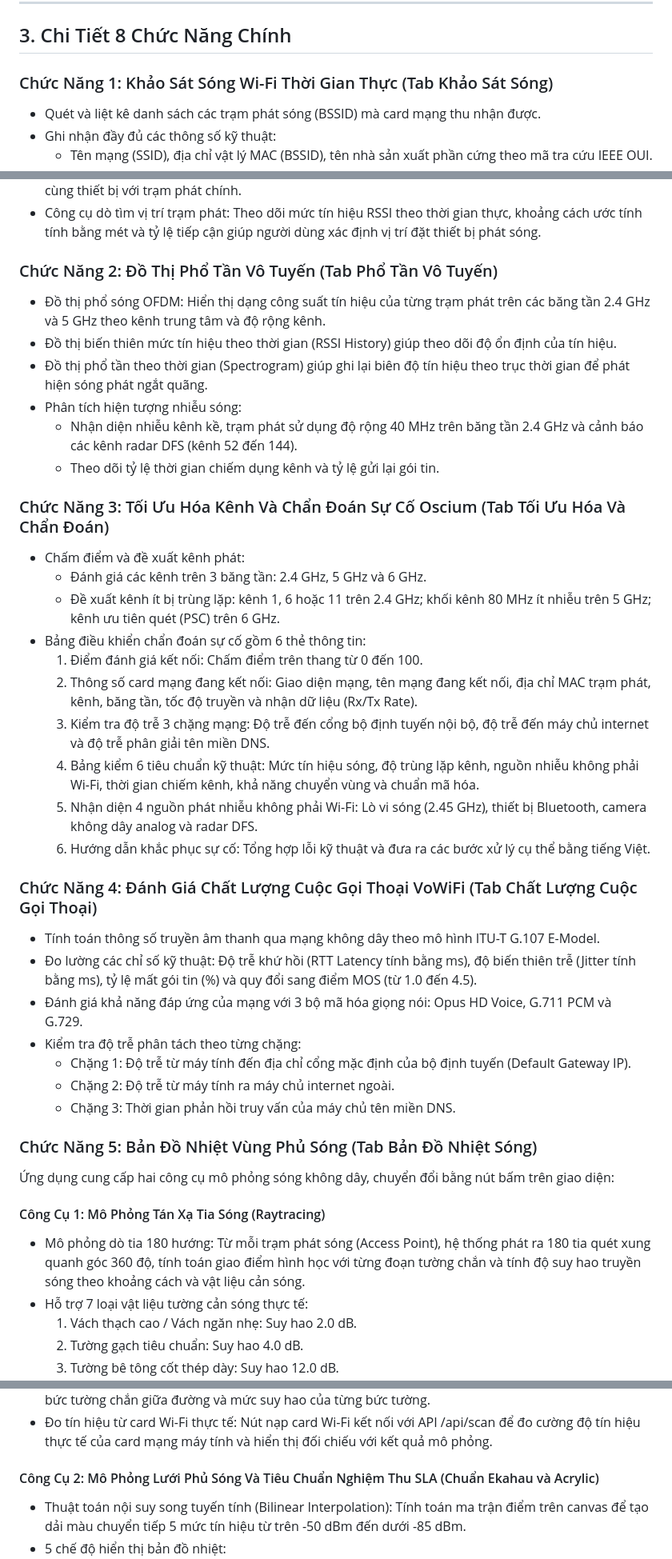
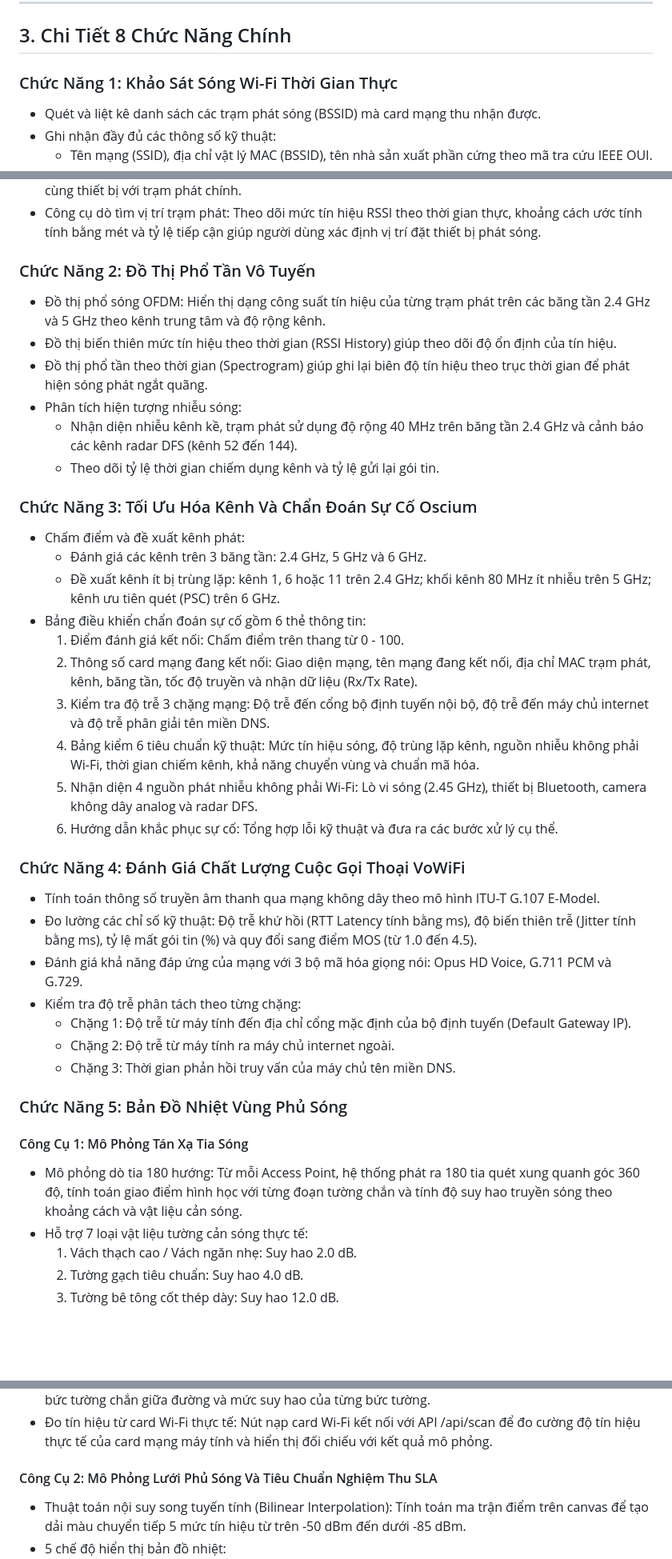
Before and after one commit to Q-9999/Wifi-Scanner, a Markdown page: README.md, 3 parts joined by grey strips. Shown at 80% size. Drawn GitHub-style; blank space fills up the shorter version.

```diff
--- a/README.md
+++ b/README.md
@@ -44,7 +44,7 @@ etsh wlan của hệ điều hành Windows.
 
 ## 3. Chi Tiết 8 Chức Năng Chính
 
-### Chức Năng 1: Khảo Sát Sóng Wi-Fi Thời Gian Thực (Tab Khảo Sát Sóng)
+### Chức Năng 1: Khảo Sát Sóng Wi-Fi Thời Gian Thực
 - Quét và liệt kê danh sách các trạm phát sóng (BSSID) mà card mạng thu nhận được.
 - Ghi nhận đầy đủ các thông số kỹ thuật:
   - Tên mạng (SSID), địa chỉ vật lý MAC (BSSID), tên nhà sản xuất phần cứng theo mã tra cứu IEEE OUI.
@@ -55,7 +55,7 @@ etsh wlan của hệ điều hành Windows.
 - Xác định tên mạng ẩn: Đối chiếu địa chỉ MAC để tìm tên mạng của các trạm phát ẩn hoạt động trên cùng thiết bị với trạm phát chính.
 - Công cụ dò tìm vị trí trạm phát: Theo dõi mức tín hiệu RSSI theo thời gian thực, khoảng cách ước tính tính bằng mét và tỷ lệ tiếp cận giúp người dùng xác định vị trí đặt thiết bị phát sóng.
 
-### Chức Năng 2: Đồ Thị Phổ Tần Vô Tuyến (Tab Phổ Tần Vô Tuyến)
+### Chức Năng 2: Đồ Thị Phổ Tần Vô Tuyến
 - Đồ thị phổ sóng OFDM: Hiển thị dạng công suất tín hiệu của từng trạm phát trên các băng tần 2.4 GHz và 5 GHz theo kênh trung tâm và độ rộng kênh.
 - Đồ thị biến thiên mức tín hiệu theo thời gian (RSSI History) giúp theo dõi độ ổn định của tín hiệu.
 - Đồ thị phổ tần theo thời gian (Spectrogram) giúp ghi lại biên độ tín hiệu theo trục thời gian để phát hiện sóng phát ngắt quãng.
@@ -63,19 +63,19 @@ etsh wlan của hệ điều hành Windows.
   - Nhận diện nhiễu kênh kề, trạm phát sử dụng độ rộng 40 MHz trên băng tần 2.4 GHz và cảnh báo các kênh radar DFS (kênh 52 đến 144).
   - Theo dõi tỷ lệ thời gian chiếm dụng kênh và tỷ lệ gửi lại gói tin.
 
-### Chức Năng 3: Tối Ưu Hóa Kênh Và Chẩn Đoán Sự Cố Oscium (Tab Tối Ưu Hóa Và Chẩn Đoán)
+### Chức Năng 3: Tối Ưu Hóa Kênh Và Chẩn Đoán Sự Cố Oscium
 - Chấm điểm và đề xuất kênh phát:
   - Đánh giá các kênh trên 3 băng tần: 2.4 GHz, 5 GHz và 6 GHz.
   - Đề xuất kênh ít bị trùng lặp: kênh 1, 6 hoặc 11 trên 2.4 GHz; khối kênh 80 MHz ít nhiễu trên 5 GHz; kênh ưu tiên quét (PSC) trên 6 GHz.
 - Bảng điều khiển chẩn đoán sự cố gồm 6 thẻ thông tin:
-  1. Điểm đánh giá kết nối: Chấm điểm trên thang từ 0 đến 100.
+  1. Điểm đánh giá kết nối: Chấm điểm trên thang từ 0 - 100.
   2. Thông số card mạng đang kết nối: Giao diện mạng, tên mạng đang kết nối, địa chỉ MAC trạm phát, kênh, băng tần, tốc độ truyền và nhận dữ liệu (Rx/Tx Rate).
   3. Kiểm tra độ trễ 3 chặng mạng: Độ trễ đến cổng bộ định tuyến nội bộ, độ trễ đến máy chủ internet và độ trễ phân giải tên miền DNS.
   4. Bảng kiểm 6 tiêu chuẩn kỹ thuật: Mức tín hiệu sóng, độ trùng lặp kênh, nguồn nhiễu không phải Wi-Fi, thời gian chiếm kênh, khả năng chuyển vùng và chuẩn mã hóa.
   5. Nhận diện 4 nguồn phát nhiễu không phải Wi-Fi: Lò vi sóng (2.45 GHz), thiết bị Bluetooth, camera không dây analog và radar DFS.
-  6. Hướng dẫn khắc phục sự cố: Tổng hợp lỗi kỹ thuật và đưa ra các bước xử lý cụ thể bằng tiếng Việt.
+  6. Hướng dẫn khắc phục sự cố: Tổng hợp lỗi kỹ thuật và đưa ra các bước xử lý cụ thể.
 
-### Chức Năng 4: Đánh Giá Chất Lượng Cuộc Gọi Thoại VoWiFi (Tab Chất Lượng Cuộc Gọi Thoại)
+### Chức Năng 4: Đánh Giá Chất Lượng Cuộc Gọi Thoại VoWiFi
 - Tính toán thông số truyền âm thanh qua mạng không dây theo mô hình ITU-T G.107 E-Model.
 - Đo lường các chỉ số kỹ thuật: Độ trễ khứ hồi (RTT Latency tính bằng ms), độ biến thiên trễ (Jitter tính bằng ms), tỷ lệ mất gói tin (%) và quy đổi sang điểm MOS (từ 1.0 đến 4.5).
 - Đánh giá khả năng đáp ứng của mạng với 3 bộ mã hóa giọng nói: Opus HD Voice, G.711 PCM và G.729.
@@ -84,11 +84,10 @@ etsh wlan của hệ điều hành Windows.
   - Chặng 2: Độ trễ từ máy tính ra máy chủ internet ngoài.
   - Chặng 3: Thời gian phản hồi truy vấn của máy chủ tên miền DNS.
 
-### Chức Năng 5: Bản Đồ Nhiệt Vùng Phủ Sóng (Tab Bản Đồ Nhiệt Sóng)
-Ứng dụng cung cấp hai công cụ mô phỏng sóng không dây, chuyển đổi bằng nút bấm trên giao diện:
+### Chức Năng 5: Bản Đồ Nhiệt Vùng Phủ Sóng
 
-#### Công Cụ 1: Mô Phỏng Tán Xạ Tia Sóng (Raytracing)
-- Mô phỏng dò tia 180 hướng: Từ mỗi trạm phát sóng (Access Point), hệ thống phát ra 180 tia quét xung quanh góc 360 độ, tính toán giao điểm hình học với từng đoạn tường chắn và tính độ suy hao truyền sóng theo khoảng cách và vật liệu cản sóng.
+#### Công Cụ 1: Mô Phỏng Tán Xạ Tia Sóng
+- Mô phỏng dò tia 180 hướng: Từ mỗi Access Point, hệ thống phát ra 180 tia quét xung quanh góc 360 độ, tính toán giao điểm hình học với từng đoạn tường chắn và tính độ suy hao truyền sóng theo khoảng cách và vật liệu cản sóng.
 - Hỗ trợ 7 loại vật liệu tường cản sóng thực tế:
   1. Vách thạch cao / Vách ngăn nhẹ: Suy hao 2.0 dB.
   2. Tường gạch tiêu chuẩn: Suy hao 4.0 dB.
@@ -101,7 +100,7 @@ etsh wlan của hệ điều hành Windows.
 - Mô phỏng thiết bị người dùng (Laptop, PC) và phân tích đường truyền: Cho phép đặt thiết bị máy tính trên sơ đồ, tự động nối tia đến trạm phát tín hiệu tốt nhất, tính toán mức tín hiệu thu (dBm), số lượng bức tường chắn giữa đường và mức suy hao của từng bức tường.
 - Đo tín hiệu từ card Wi-Fi thực tế: Nút nạp card Wi-Fi kết nối với API /api/scan để đo cường độ tín hiệu thực tế của card mạng máy tính và hiển thị đối chiếu với kết quả mô phỏng.
 
-#### Công Cụ 2: Mô Phỏng Lưới Phủ Sóng Và Tiêu Chuẩn Nghiệm Thu SLA (Chuẩn Ekahau và Acrylic)
+#### Công Cụ 2: Mô Phỏng Lưới Phủ Sóng Và Tiêu Chuẩn Nghiệm Thu SLA
 - Thuật toán nội suy song tuyến tính (Bilinear Interpolation): Tính toán ma trận điểm trên canvas để tạo dải màu chuyển tiếp 5 mức tín hiệu từ trên -50 dBm đến dưới -85 dBm.
 - 5 chế độ hiển thị bản đồ nhiệt:
   1. Cường độ sóng chính: Mức tín hiệu mạnh nhất thu được tại mỗi tọa độ.
```
Also changed, not shown: other parts of README.md (+14 -13 lines).
